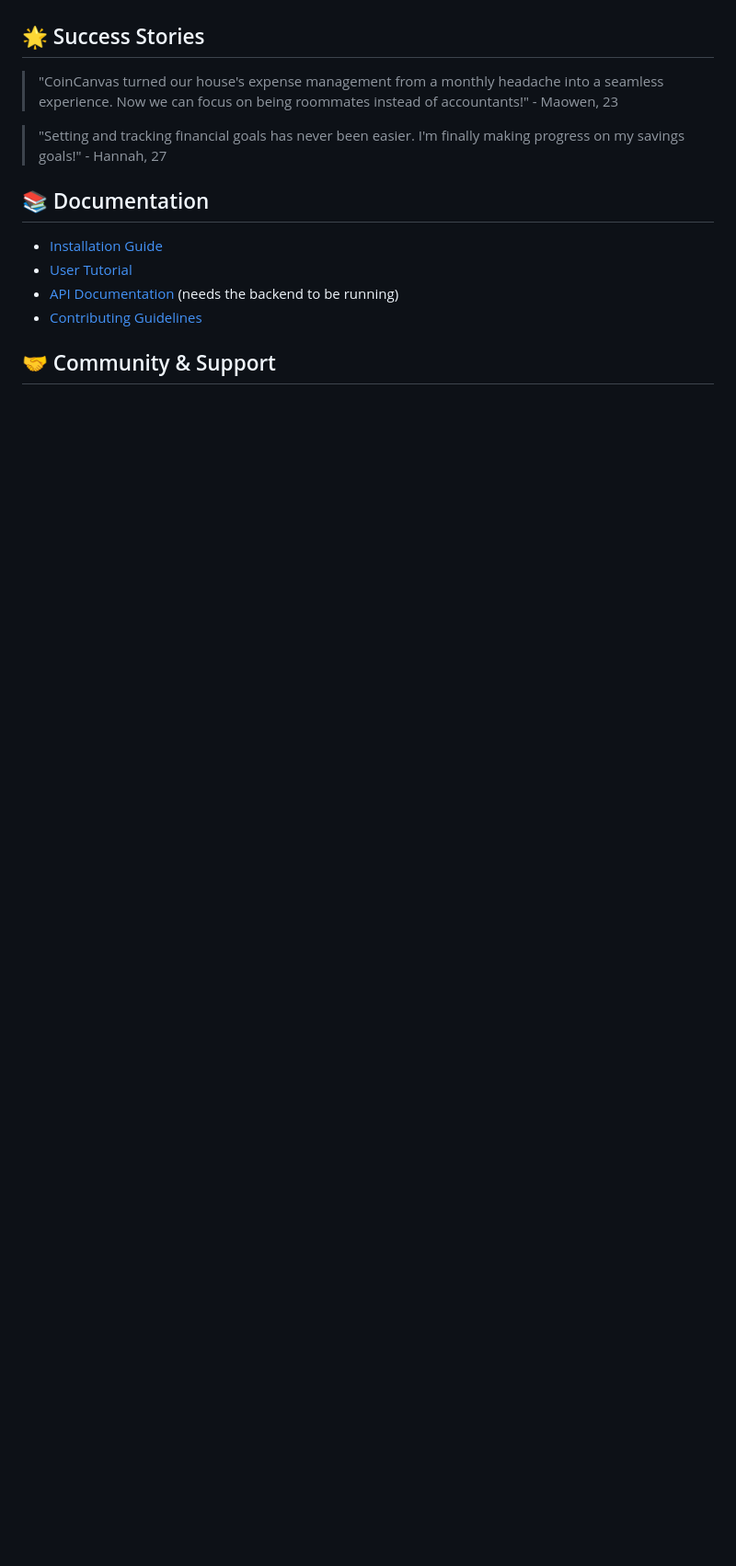
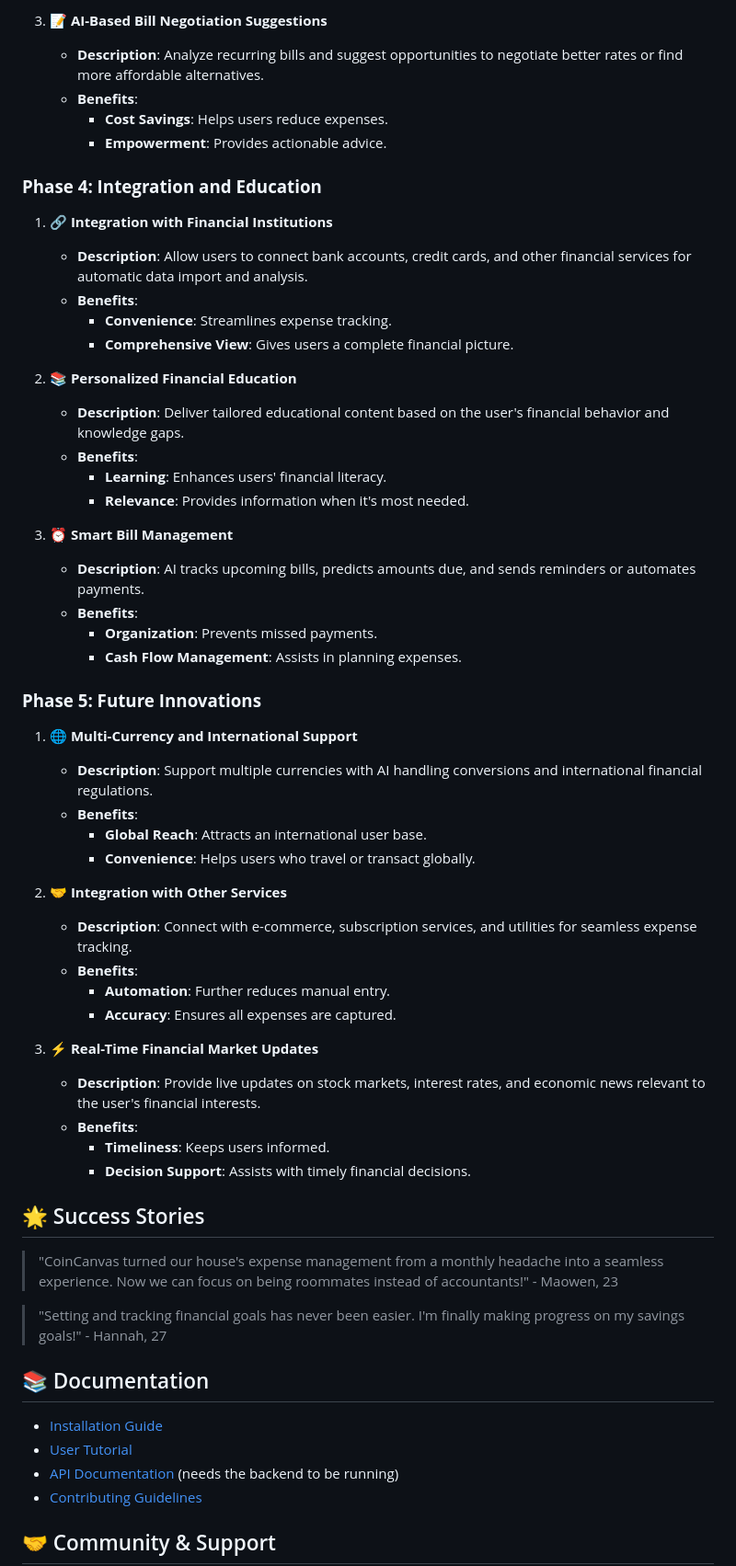
Before and after one commit to DFY-NCSU/CoinCanvas, a Markdown page: README.md, the part around one of its changes. Shown at 92% size. GitHub-like rendering; blank space fills up the shorter version.

```diff
--- a/README.md
+++ b/README.md
@@ -113,3 +168,49 @@ Our upcoming AI features will revolutionize your financial planning:
+3. **📝 AI-Based Bill Negotiation Suggestions**
+    - **Description**: Analyze recurring bills and suggest opportunities to negotiate better rates or find more affordable alternatives.
+    - **Benefits**:
+      - **Cost Savings**: Helps users reduce expenses.
+      - **Empowerment**: Provides actionable advice.
+
+### **Phase 4: Integration and Education**
+
+1. **🔗 Integration with Financial Institutions**
+    - **Description**: Allow users to connect bank accounts, credit cards, and other financial services for automatic data import and analysis.
+    - **Benefits**:
+      - **Convenience**: Streamlines expense tracking.
+      - **Comprehensive View**: Gives users a complete financial picture.
+
+2. **📚 Personalized Financial Education**
+    - **Description**: Deliver tailored educational content based on the user's financial behavior and knowledge gaps.
+    - **Benefits**:
+      - **Learning**: Enhances users' financial literacy.
+      - **Relevance**: Provides information when it's most needed.
+
+3. **⏰ Smart Bill Management**
+    - **Description**: AI tracks upcoming bills, predicts amounts due, and sends reminders or automates payments.
+    - **Benefits**:
+      - **Organization**: Prevents missed payments.
+      - **Cash Flow Management**: Assists in planning expenses.
+
+### **Phase 5: Future Innovations**
+
+1. **🌐 Multi-Currency and International Support**
+    - **Description**: Support multiple currencies with AI handling conversions and international financial regulations.
+    - **Benefits**:
+      - **Global Reach**: Attracts an international user base.
+      - **Convenience**: Helps users who travel or transact globally.
+
+2. **🤝 Integration with Other Services**
+    - **Description**: Connect with e-commerce, subscription services, and utilities for seamless expense tracking.
+    - **Benefits**:
+      - **Automation**: Further reduces manual entry.
+      - **Accuracy**: Ensures all expenses are captured.
+
+3. **⚡ Real-Time Financial Market Updates**
+    - **Description**: Provide live updates on stock markets, interest rates, and economic news relevant to the user's financial interests.
+    - **Benefits**:
+      - **Timeliness**: Keeps users informed.
+      - **Decision Support**: Assists with timely financial decisions.
+
 
 ## 🌟 Success Stories
 
```
Also changed, not shown: other parts of README.md (+67 -12 lines).
